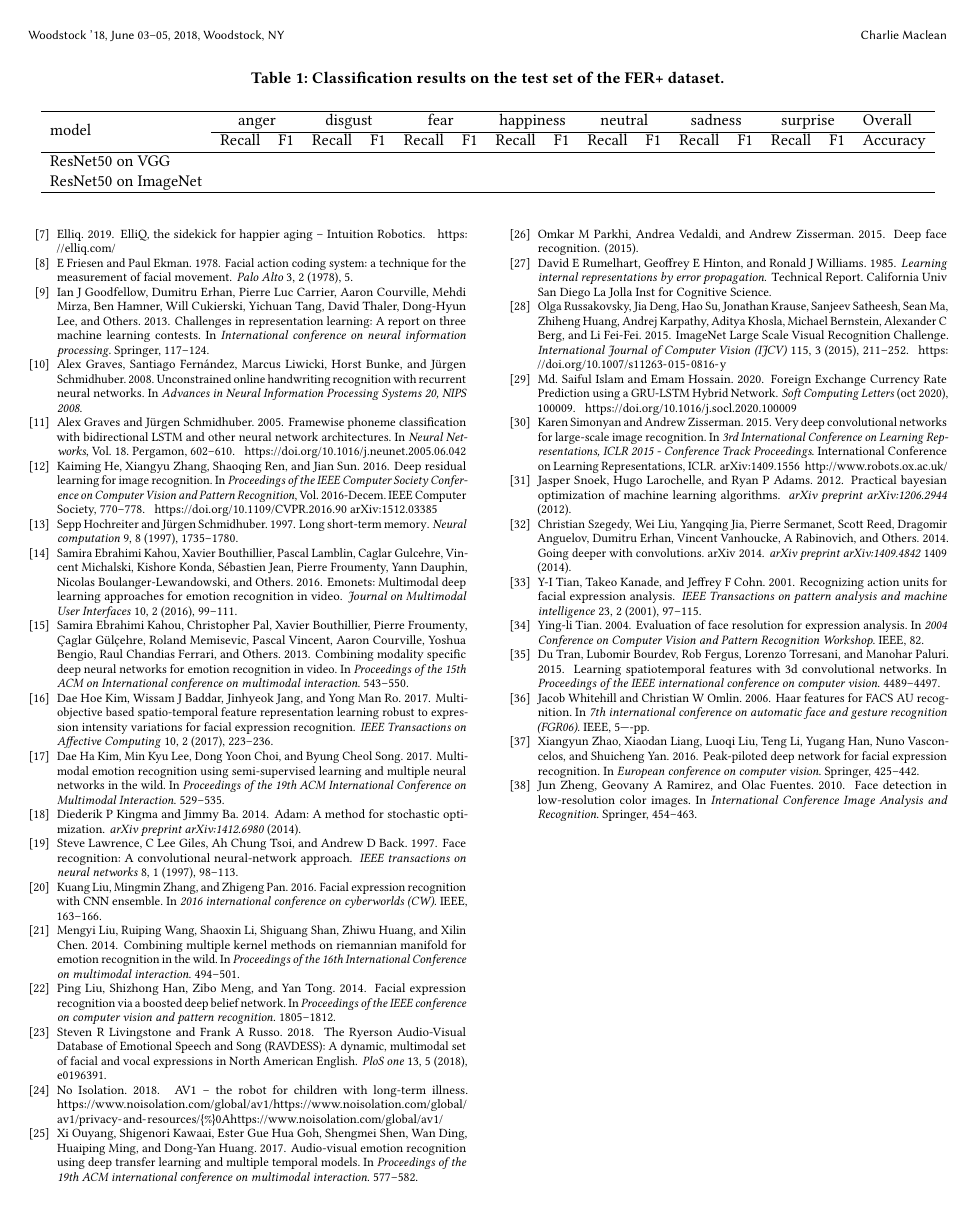
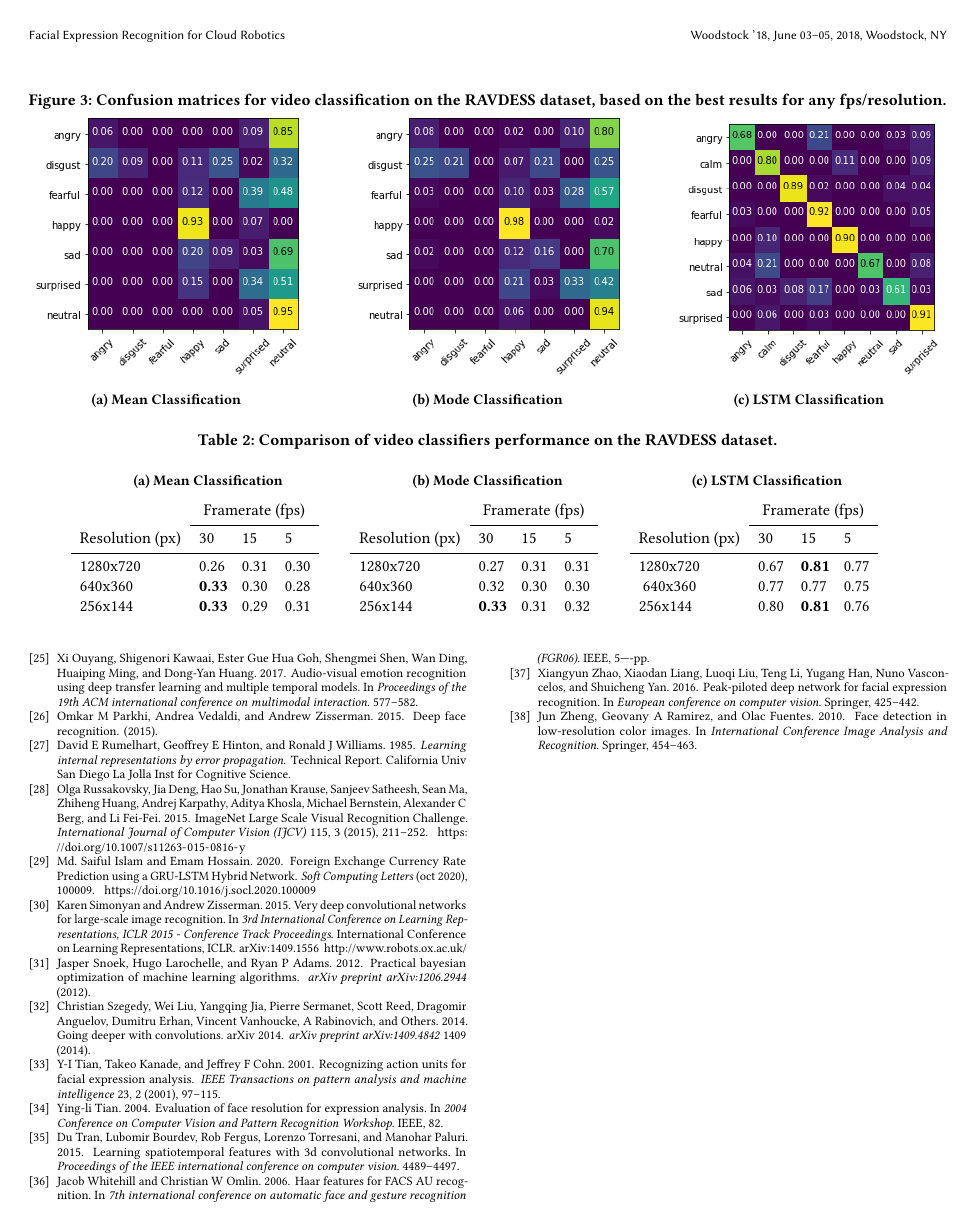
Before and after one commit to c-h-a-r-l-i-e/partIII-miniproject, a LaTeX paper (documents/writeup.tex): page 4 of 4 before the commit and page 5 of 5 after it. Compiled offline with pdfLaTeX.

Commit message:
Update evaluation with more content

```diff
--- a/documents/writeup.tex
+++ b/documents/writeup.tex
@@ -23,7 +23,7 @@
 %%
 %% The first command in your LaTeX source must be the \documentclass command.
 \documentclass[sigconf]{acmart}
-\usepackage{multirow}
+\usepackage{multirow, tabularx, subcaption}
 %% NOTE that a single column version may be required for
 %% submission and peer review. This can be done by changing
 %% the \doucmentclass[...]{acmart} in this template to
@@ -410,8 +423,8 @@ a server.
 
 \begin{table*}[]
 \caption{Classification results on the test set of the FER+ dataset.}
-\begin{tabular}{llllllllllllllll}
-\hline
+\label{tab:imageres}
+\begin{tabular}{lccccccccccccccc}
 \multirow{2}{*}{model} & \multicolumn{2}{c}{anger} &
 \multicolumn{2}{c}{disgust} & \multicolumn{2}{c}{fear} &
 \multicolumn{2}{c}{happiness} & \multicolumn{2}{c}{neutral} &
@@ -421,6 +434,3 @@ a server.
 		       &  Recall        & F1        &  Recall        & F1
 		       & Recall        & F1        & Recall        & F1    &
 		       Accuracy    \\ \hline
-ResNet50 on VGG        &               &           &  &  \\
-ResNet50 on ImageNet   &               &           &  &  \\
-\hline
@@ -429,0 +483 @@ ResNet50 on ImageNet   &               &           &  &  \\
+\subsection{Video Recognition}
@@ -430,3 +491,60 @@ ResNet50 on ImageNet   &               &           &  &  \\
+\begin{figure*}
+	\caption{Confusion matrices for video classification on the RAVDESS
+	dataset, based on the best results for any fps/resolution.}
+	\centering
+\begin{subfigure}[b]{0.3\textwidth}
+	\includegraphics[width=\textwidth]{images/video-mean.png}
+	\caption{Mean Classification}
+  \label{fig:video-mean}
+\end{subfigure}
+\hfill
+\begin{subfigure}[b]{0.3\textwidth}
+	\includegraphics[width=\textwidth]{images/video-mode.png}
+	\caption{Mode Classification}
+  \label{fig:video-mode}
+\end{subfigure}
+\hfill
+\begin{subfigure}[b]{0.3\textwidth}
+	\includegraphics[width=\textwidth]{images/video-lstm.png}
+	\caption{LSTM Classification}
+  \label{fig:video-mean}
+\end{subfigure}
+\end{figure*}
+
+
+\begin{table*}
+	\caption{Comparison of video classifiers performance on the RAVDESS dataset.}
+	\begin{subtable}[b]{0.3\textwidth}
+		\caption{Mean Classification}\label{tab:acc-mean}
+		\begin{tabularx}{0.9\textwidth}{l X X X}
+		&\multicolumn{3}{c}{Framerate (fps)} \\\cmidrule{2-4}
+		Resolution (px) &30 &15 &5 \\\cmidrule{1-4}
+		1280x720 &0.26 &0.31 &0.30 \\
+		640x360 &\textbf{0.33} &0.30 &0.28 \\
+		256x144 &\textbf{0.33} &0.29 &0.31 \\
+		\end{tabularx}
+	\end{subtable}
+	\begin{subtable}[b]{0.3\textwidth}
+		\caption{Mode Classification}\label{tab:acc-mean}
+		\begin{tabularx}{0.9\textwidth}{l X X X}
+		&\multicolumn{3}{c}{Framerate (fps)} \\\cmidrule{2-4}
+		Resolution (px) &30 &15 &5 \\\cmidrule{1-4}
+		1280x720 &0.27 &0.31 &0.31 \\
+		640x360 &0.32 &0.30 &0.30 \\
+		256x144 &\textbf{0.33} &0.31 &0.32 \\
+		\end{tabularx}
+	\end{subtable}
+	\begin{subtable}[b]{0.3\textwidth}
+		\caption{LSTM Classification}\label{tab:acc-lstm}
+		\begin{tabularx}{0.9\textwidth}{l X X X}
+		&\multicolumn{3}{c}{Framerate (fps)} \\\cmidrule{2-4}
+		Resolution (px) &30 &15 &5 \\\cmidrule{1-4}
+		1280x720 &0.67 &\textbf{0.81} &0.77 \\\
+		640x360 &0.77 &0.77 &0.75 \\
+		256x144 &0.80 &\textbf{0.81} &0.76 \\
+		\end{tabularx}
+	\end{subtable}
+\end{table*}
 
 \section{Future Work}
 %%
```
Also changed, not shown: documents/images/image-imagenet.png (added), documents/images/image-vgg.png (added), documents/images/video-lstm.png (added), documents/images/video-mean.png (added), documents/images/video-mode.png (added), documents/writeup.pdf, documents/writeup.tex (77 more changed lines), 2 other files.
